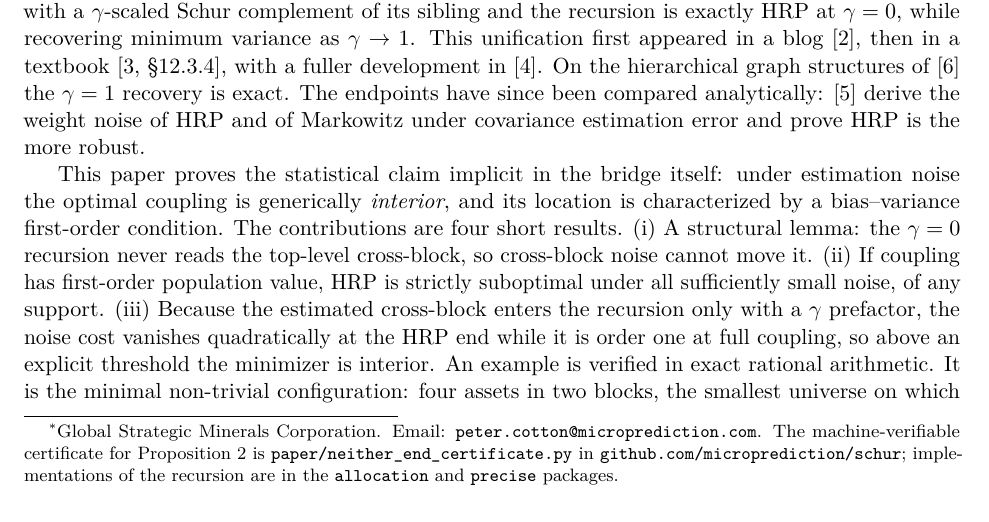
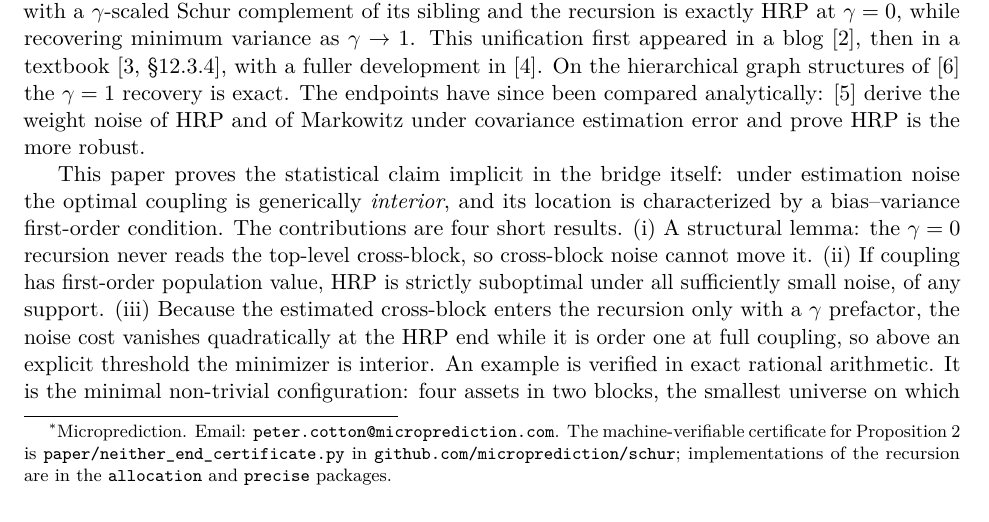
Before and after one commit to microprediction/schur, a LaTeX paper (paper/neither-end-of-the-bridge.tex): part of page 1 of 6, cut so that both start at the same text. Compiled offline with pdfLaTeX.

Commit message:
Affiliation: Microprediction
Co-Authored-By: Claude Fable 5 <noreply@anthropic.com>

```diff
--- a/paper/neither-end-of-the-bridge.tex
+++ b/paper/neither-end-of-the-bridge.tex
@@ -24,7 +24,7 @@
 
 \title{Betwixt Minimum Variance and Hierarchical Risk Parity\\
 An Analytical Result for the Schur Bridge}
-\author{Peter Cotton\thanks{Global Strategic Minerals Corporation.
+\author{Peter Cotton\thanks{Microprediction.
 Email: \texttt{peter.cotton@microprediction.com}. The machine-verifiable
 certificate for Proposition~\ref{prop:example} is
 \texttt{paper/neither\_end\_certificate.py} in
```
Also changed, not shown: docs/neither-end-of-the-bridge.pdf.
